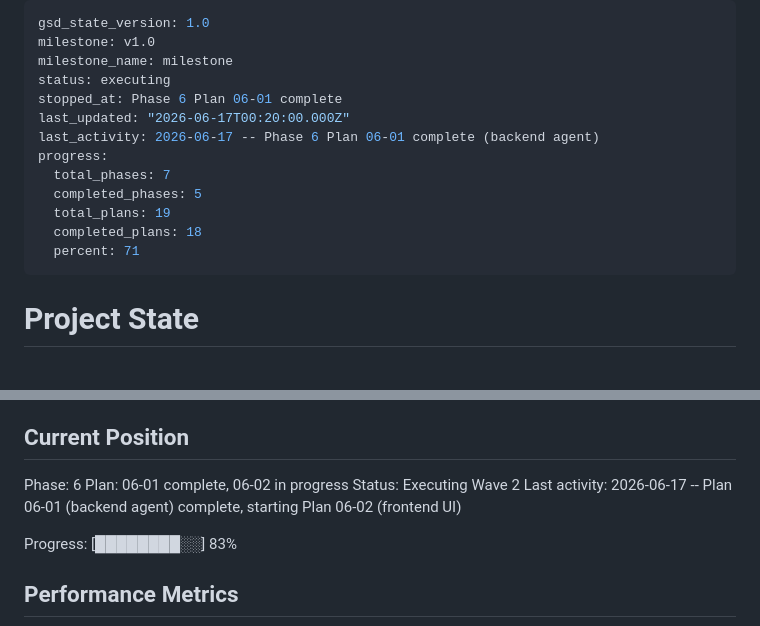
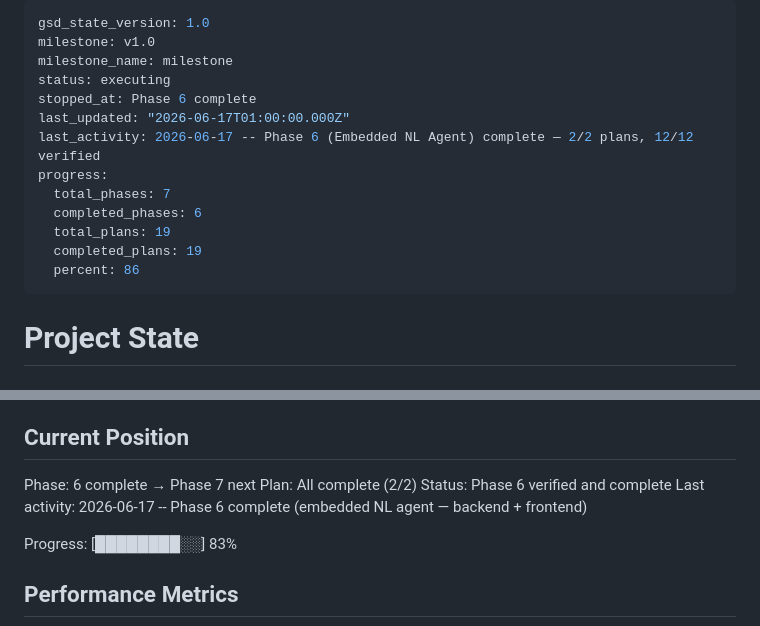
Before and after one commit to AlexisSchiavon/seg-dashboard, a Markdown page: .planning/STATE.md, 2 parts joined by grey strips. Rendered like a GitHub page.

Commit message:
docs(phase-6): complete phase execution — 2/2 plans, verification passed
Co-Authored-By: Claude Sonnet 4.6 <noreply@anthropic.com>

```diff
--- a/.planning/STATE.md
+++ b/.planning/STATE.md
@@ -3,15 +3,15 @@ gsd_state_version: 1.0
 milestone: v1.0
 milestone_name: milestone
 status: executing
-stopped_at: Phase 6 Plan 06-01 complete
-last_updated: "2026-06-17T00:20:00.000Z"
-last_activity: 2026-06-17 -- Phase 6 Plan 06-01 complete (backend agent)
+stopped_at: Phase 6 complete
+last_updated: "2026-06-17T01:00:00.000Z"
+last_activity: 2026-06-17 -- Phase 6 (Embedded NL Agent) complete — 2/2 plans, 12/12 verified
 progress:
   total_phases: 7
-  completed_phases: 5
+  completed_phases: 6
   total_plans: 19
-  completed_plans: 18
-  percent: 71
+  completed_plans: 19
+  percent: 86
 ---
 
 # Project State
@@ -25,10 +25,10 @@ See: .planning/PROJECT.md (updated 2026-06-09)
 
 ## Current Position
 
-Phase: 6
-Plan: 06-01 complete, 06-02 in progress
-Status: Executing Wave 2
-Last activity: 2026-06-17 -- Plan 06-01 (backend agent) complete, starting Plan 06-02 (frontend UI)
+Phase: 6 complete → Phase 7 next
+Plan: All complete (2/2)
+Status: Phase 6 verified and complete
+Last activity: 2026-06-17 -- Phase 6 complete (embedded NL agent — backend + frontend)
 
 Progress: [████████░░] 83%
 
```
Also changed, not shown: .planning/ROADMAP.md (+2 -2 lines).
